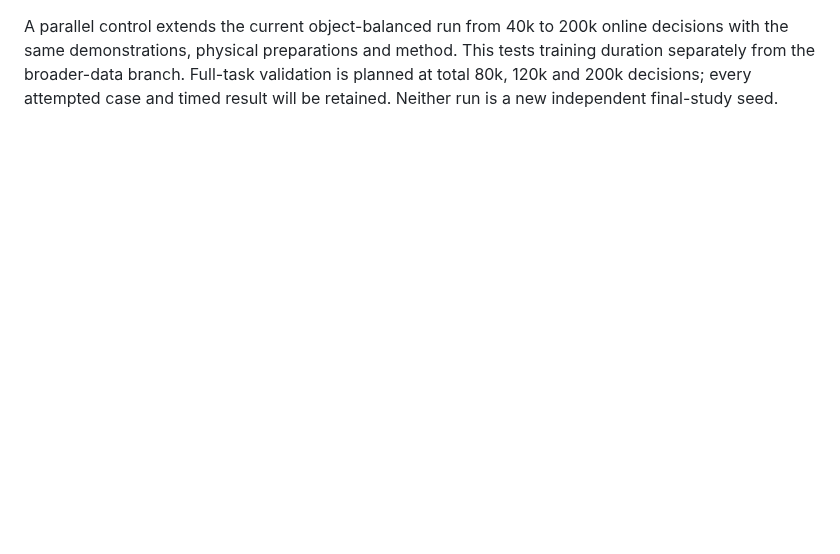
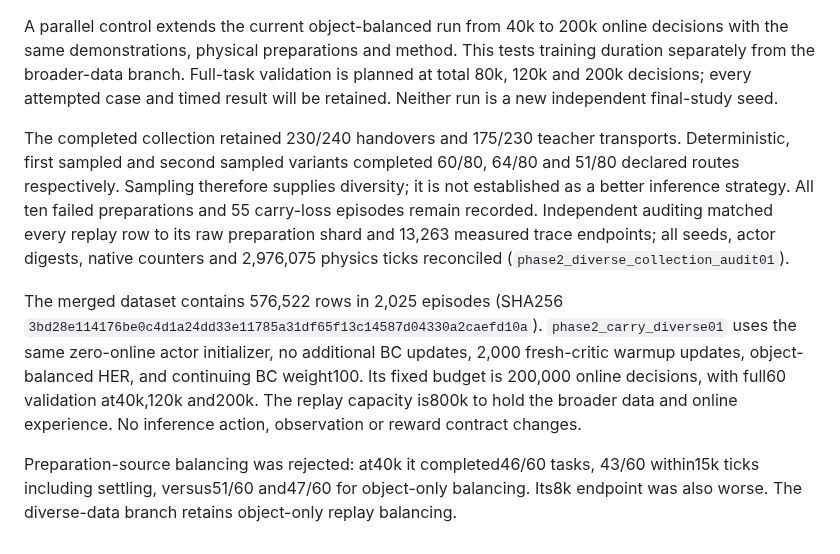
Before and after one commit to euph00/robotics_rl, a Markdown page: docs/phase2_diverse_carry_preparation.md, the part around the change. Rendered like a GitHub page; blank space fills up the shorter version.

Commit message:
Record audited diverse carry data and fixed training comparison

```diff
--- a/docs/phase2_diverse_carry_preparation.md
+++ b/docs/phase2_diverse_carry_preparation.md
@@ -49,3 +49,25 @@ This tests training duration separately from the broader-data branch. Full-task
 validation is planned at total 80k, 120k and 200k decisions; every attempted case
 and timed result will be retained. Neither run is a new independent final-study
 seed.
+
+The completed collection retained 230/240 handovers and 175/230 teacher
+transports. Deterministic, first sampled and second sampled variants completed
+60/80, 64/80 and 51/80 declared routes respectively. Sampling therefore supplies
+diversity; it is not established as a better inference strategy. All ten failed
+preparations and 55 carry-loss episodes remain recorded. Independent auditing
+matched every replay row to its raw preparation shard and 13,263 measured trace
+endpoints; all seeds, actor digests, native counters and 2,976,075 physics ticks
+reconciled (`phase2_diverse_collection_audit01`).
+
+The merged dataset contains 576,522 rows in 2,025 episodes (SHA256
+`3bd28e114176be0c4d1a24dd33e11785a31df65f13c14587d04330a2caefd10a`).
+`phase2_carry_diverse01` uses the same zero-online actor initializer, no additional
+BC updates, 2,000 fresh-critic warmup updates, object-balanced HER, and continuing
+BC weight100. Its fixed budget is 200,000 online decisions, with full60 validation
+at40k,120k and200k. The replay capacity is800k to hold the broader data and online
+experience. No inference action, observation or reward contract changes.
+
+Preparation-source balancing was rejected: at40k it completed46/60 tasks,
+43/60 within15k ticks including settling, versus51/60 and47/60 for object-only
+balancing. Its8k endpoint was also worse. The diverse-data branch retains
+object-only replay balancing.
```
